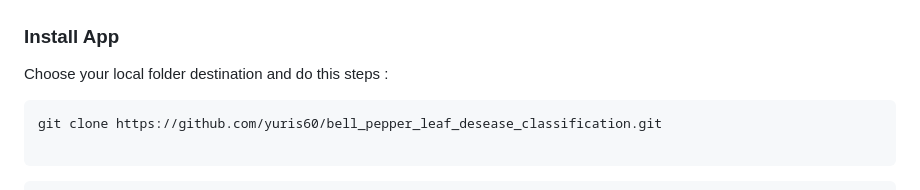
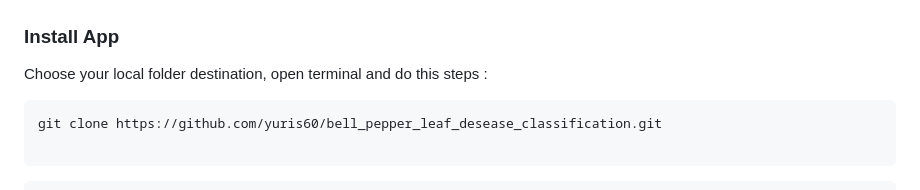
Before and after one commit to JAIGANESHVETRISELVAN/bell_pepper_leaf_desease_classification, a Markdown page: README.md, the part around the change. Rendered like a GitHub page.

````diff
--- a/README.md
+++ b/README.md
@@ -58,7 +58,7 @@ This repository contains web-based applications built using python, flask and so
 
 ### Install App
 
-Choose your local folder destination and do this steps :
+Choose your local folder destination, open terminal and do this steps :
 ```
 git clone https://github.com/yuris60/bell_pepper_leaf_desease_classification.git
 
````
